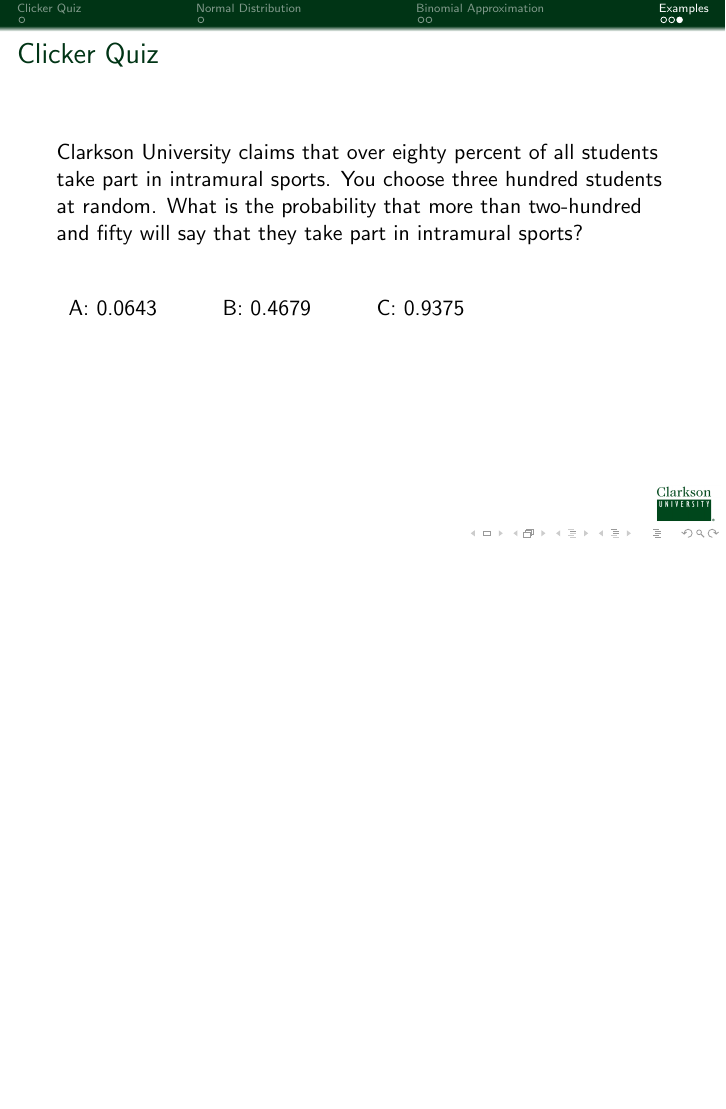
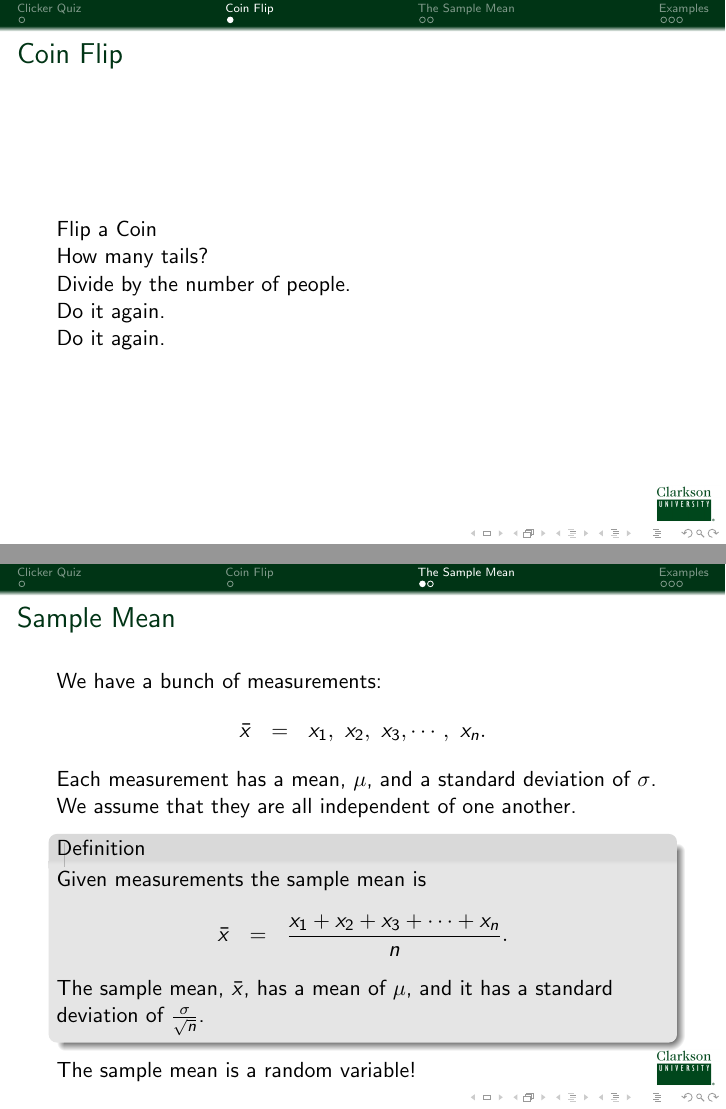
Before and after one commit to KellyBlack/BasicStats, LaTeX slides (IntroStats.tex, which reads week7-Day3.tex): page 10 of 10 before the commit and pages 8 and 11 of 16 after it, the two joined at a grey line, the shorter picture padded with empty space. Compiled offline with pdfLaTeX.

Commit message:
Added a section on the sampling distribution.

```diff
--- a/IntroStats.tex
+++ b/IntroStats.tex
@@ -33,8 +33,8 @@
 \newcommand{\rp}{\right)}
 
 
-\includeonlylecture{normal-approximation-to-binomial}
-\includeonly{week7-Day2}
+\includeonlylecture{sample-distributions}
+\includeonly{week7-Day3}
 
 
 \begin{document}
--- a/week7-Day3.tex
+++ b/week7-Day3.tex
@@ -1,9 +1,9 @@
 %\part{}
-\lecture{The Lecture}{the-lecture}
+\lecture{Sample Distributions}{sample-distributions}
 
 
-\title{the title}
-\subtitle{Stat 282 - Week 1, Day 2}
+\title{Sample Distributions}
+\subtitle{The Sample Mean Varies}
 
 \author{Kelly Black}
 \institute{Clarkson University}
@@ -33,3 +44,4 @@
 
 
 
+\section{Coin Flip}
@@ -37,4 +48,5 @@
 
 \begin{frame}
-  \frametitle{}
+  \frametitle{Coin Flip}
 
+  Flip a Coin
@@ -44 +53,49 @@
 
+  \only<2->{How many tails?}
+
+  \only<3->{Divide by the number of people.}
+
+  \only<4->{Do it again.}
+
+  \only<5->{Do it again.}
+
+\end{frame}
+
+\section{The Sample Mean}
+
+\begin{frame}
+  \frametitle{Sample Mean}
+
+  We have a bunch of measurements:
+  \begin{eqnarray*}
+    \bar{x} & = & x_1,~x_2,~x_3,\cdots,~x_n.
+  \end{eqnarray*}
+  Each measurement has a mean, $\mu$, and a standard deviation of
+  $\sigma$. We assume that they are all independent of one another.
+
+  \only<1-2>
+  {
+    \begin{definition}
+      Given measurements the sample mean is
+      \begin{eqnarray*}
+        \bar{x} & = & \frac{x_1+x_2+x_3+\cdots+x_n}{n}.
+      \end{eqnarray*}
+    \end{definition}
+  }
+
+  \only<3->
+  {
+    \begin{definition}
+      Given measurements the sample mean is
+      \begin{eqnarray*}
+        \bar{x} & = & \frac{x_1+x_2+x_3+\cdots+x_n}{n}.
+      \end{eqnarray*}
+      The sample mean, $\bar{x}$,  has a mean of $\mu$, and it has a
+      standard deviation of $\frac{\sigma}{\sqrt{n}}$.
+    \end{definition}
+  }
+
+
+  \only<2->
+  {
+    The sample mean is a random variable!
```
Also changed, not shown: week7-Day3.tex (84 more changed lines), 1 other file.
